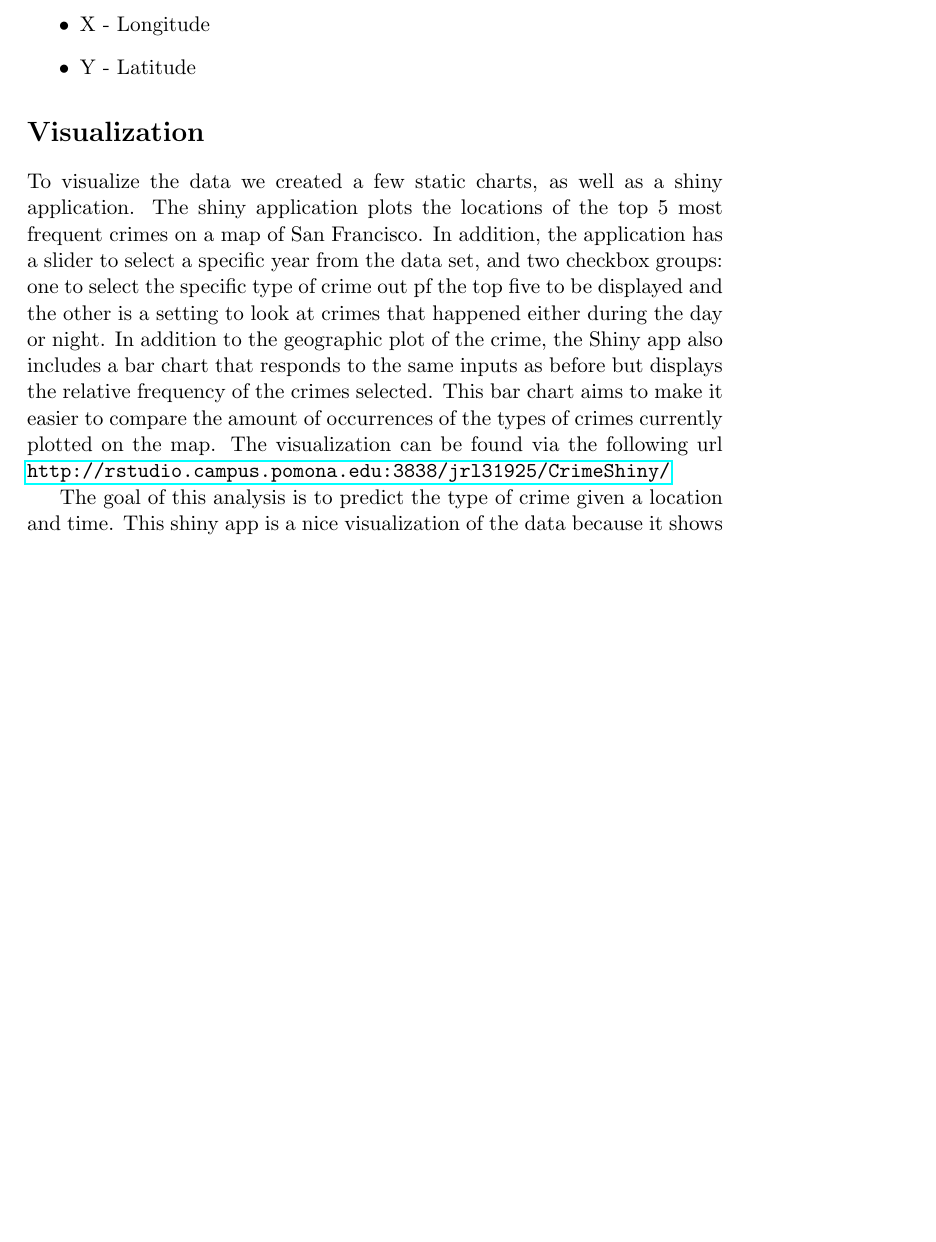
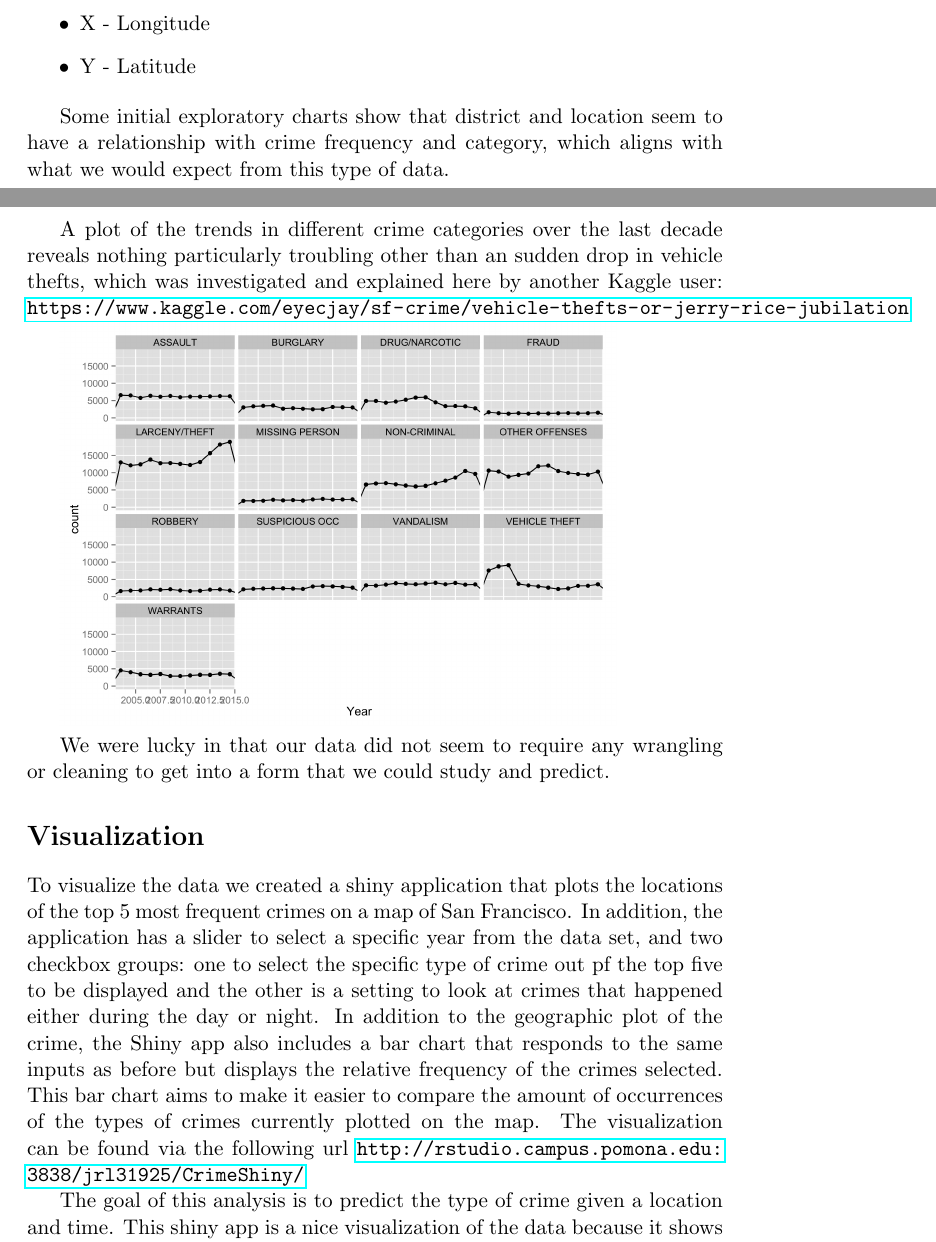
Before and after one commit to akingman/CrimeDataProject, a LaTeX document (Paper/CrimeDataPaper.tex): part of page 2 of 6 before the commit and two parts of pages 2 and 5 of 9 after it, the two joined at a grey line, cut so that both start at the same text, the shorter picture padded with empty space. The pictures show the PDF file Paper/CrimeDataPaper.pdf that the author committed with the source.

Commit message:
compiled document

```diff
--- a/Paper/CrimeDataPaper.tex
+++ b/Paper/CrimeDataPaper.tex
@@ -47,11 +47,29 @@ This dataset contains incidents derived from the San Francisco Police Department
 \item Y - Latitude
 \end{itemize}
 
+Some initial exploratory charts show that district and location seem to have a relationship with crime frequency and category, which aligns with what we would expect from this type of data.
 
+\begin{center}
+
+\includegraphics{district-by-cat.png}
+
+\includegraphics{district-hist.png}
+
+\includegraphics{latitude.png}
+
+\includegraphics{longitude.png}
+
+\end{center}
+
+A plot of the trends in different crime categories over the last decade reveals nothing particularly troubling other than an sudden drop in vehicle thefts, which was investigated and explained here by another Kaggle user: \url{https://www.kaggle.com/eyecjay/sf-crime/vehicle-thefts-or-jerry-rice-jubilation}
+
+\includegraphics{categories.png}
+
+We were lucky in that our data did not seem to require any wrangling or cleaning to get into a form that we could study and predict.
 
 \section*{Visualization}
 
-To visualize the data we created a few static charts, as well as a shiny application. The shiny application plots the locations of the top 5 most frequent crimes on a map of San Francisco. In addition, the application has a slider to select a specific year from the data set, and two checkbox groups: one to select the specific type of crime out pf the top five to be displayed and the other is a setting to look at crimes that happened either during the day or night. In addition to the geographic plot of the crime, the Shiny app also includes a bar chart that responds to the same inputs as before but displays the relative frequency of the crimes selected. This bar chart aims to make it easier to compare the amount of occurrences of the types of crimes currently plotted on the map. The visualization can be found via the following url \url{http://rstudio.campus.pomona.edu:3838/jrl31925/CrimeShiny/}
+To visualize the data we created a shiny application that plots the locations of the top 5 most frequent crimes on a map of San Francisco. In addition, the application has a slider to select a specific year from the data set, and two checkbox groups: one to select the specific type of crime out pf the top five to be displayed and the other is a setting to look at crimes that happened either during the day or night. In addition to the geographic plot of the crime, the Shiny app also includes a bar chart that responds to the same inputs as before but displays the relative frequency of the crimes selected. This bar chart aims to make it easier to compare the amount of occurrences of the types of crimes currently plotted on the map. The visualization can be found via the following url \url{http://rstudio.campus.pomona.edu:3838/jrl31925/CrimeShiny/}
 
 
 The goal of this analysis is to predict the type of crime given a location and time. This shiny app is a nice visualization of the data because it shows the data based on those two criteria. There is a day and night setting as well as a slider for the year component, and the data is plotted on a map of San Francisco, to display the geographic aspect of the data.
```
Also changed, not shown: Paper/CrimeDataPaper-concordance.tex (+1 -1 lines), Paper/CrimeDataPaper.pdf, Paper/CrimeDataPaper.tex (2 more changed lines), 3 other files.
